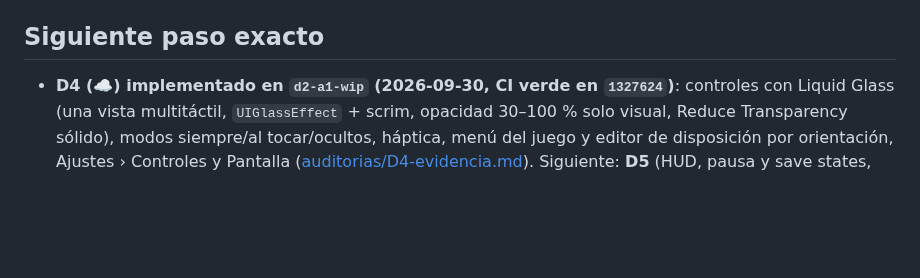
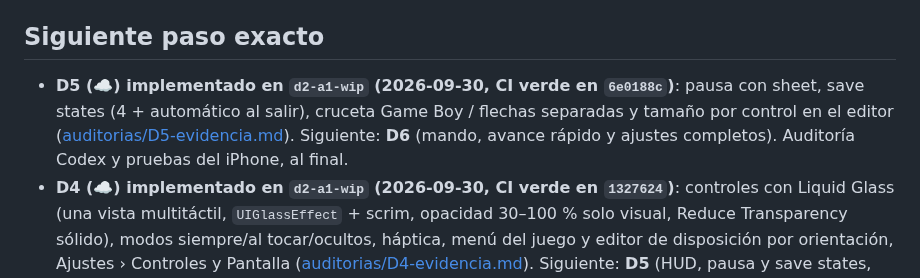
Before and after one commit to JoelBerus/pocketgb, a Markdown page: docs/ESTADO.md, the part around the change. GitHub-like rendering; blank space fills up the shorter version.

Commit message:
D5: evidencia del CI y ESTADO actualizado
Co-Authored-By: Claude Opus 5.5 <noreply@anthropic.com>
Claude-Session: https://claude.ai/code/session_01S7CRcdFc9BBBdHc6AzeDMg

```diff
--- a/docs/ESTADO.md
+++ b/docs/ESTADO.md
@@ -21,6 +21,7 @@
 - M4: `ios/PocketGB.xcodeproj` creado por Claude (carpetas sincronizadas; `.swift` nuevos entran solos), `CoreBridge`, hilo de emulación con pacing por reloj, Metal (shader compilado en runtime), controles multitáctiles, SRAM con `AtomicFile` + 5 backups y flush síncrono en pausa/background/salida. Flush de SRAM también en la red de 60 s sin flanco, ante memoria baja y con reintento tras fallo. dmg-acid2 y Pokémon Rojo en el iPhone de Joel. Núcleo verificado también en macOS (103/103, ASan limpio). Auditoría Codex: `docs/auditorias/M4-*`.
 
 ## Siguiente paso exacto
+- **D5 (☁️) implementado en `d2-a1-wip` (2026-09-30, CI verde en `6e0188c`)**: pausa con sheet, save states (4 + automático al salir), cruceta Game Boy / flechas separadas y tamaño por control en el editor ([auditorias/D5-evidencia.md](auditorias/D5-evidencia.md)). Siguiente: **D6** (mando, avance rápido y ajustes completos). Auditoría Codex y pruebas del iPhone, al final.
 - **D4 (☁️) implementado en `d2-a1-wip` (2026-09-30, CI verde en `1327624`)**: controles con Liquid Glass (una vista multitáctil, `UIGlassEffect` + scrim, opacidad 30–100 % solo visual, Reduce Transparency sólido), modos siempre/al tocar/ocultos, háptica, menú del juego y editor de disposición por orientación, Ajustes › Controles y Pantalla ([auditorias/D4-evidencia.md](auditorias/D4-evidencia.md)). Siguiente: **D5** (HUD, pausa y save states, incluido el auto save state al salir para "Continuar" exacto; Joel trabaja en otra rama lo de Continuar).
 - **D3 (☁️) implementado en `d2-a1-wip` (2026-09-29, CI verde en `29f3c78`)**: biblioteca en cuadrícula/lista, búsqueda, filtros, "Continuar jugando", detalle con zoom, favoritos, ocultar, Ajustes › Biblioteca y portadas locales ([auditorias/D3-evidencia.md](auditorias/D3-evidencia.md)). Decisión de Joel: la auditoría Codex va **al final** (tras los cambios visuales) y las pruebas del iPhone también. Siguiente: D4 (gameplay y controles Liquid Glass) en la misma rama; antes de cada push, `git pull` (Joel sube arreglos del CI).
 - **PASO 0 hecho (☁️, 2026-09-29): A1–A3 de D2 terminados en la rama `d2-a1-wip`** (sin fusionar en `claude/amazing-babbage-lgip5y`). Claude revisó el WIP de Codex y corrigió W1–W4 ([auditorias/D2-respuesta.md](auditorias/D2-respuesta.md)). El CI del runner propio sobre `ede7c11` pasó: 45 tests unitarios, 4 de UI, Release y núcleo 157/157 ([auditorias/D2-evidencia.md](auditorias/D2-evidencia.md), última sección). Solo falló la publicación en `ci-shots` (HTTP 408 / llavero -25308 en el Mac). Siguiente:
```
Also changed, not shown: docs/auditorias/D5-evidencia.md (added, +43 -0 lines).
